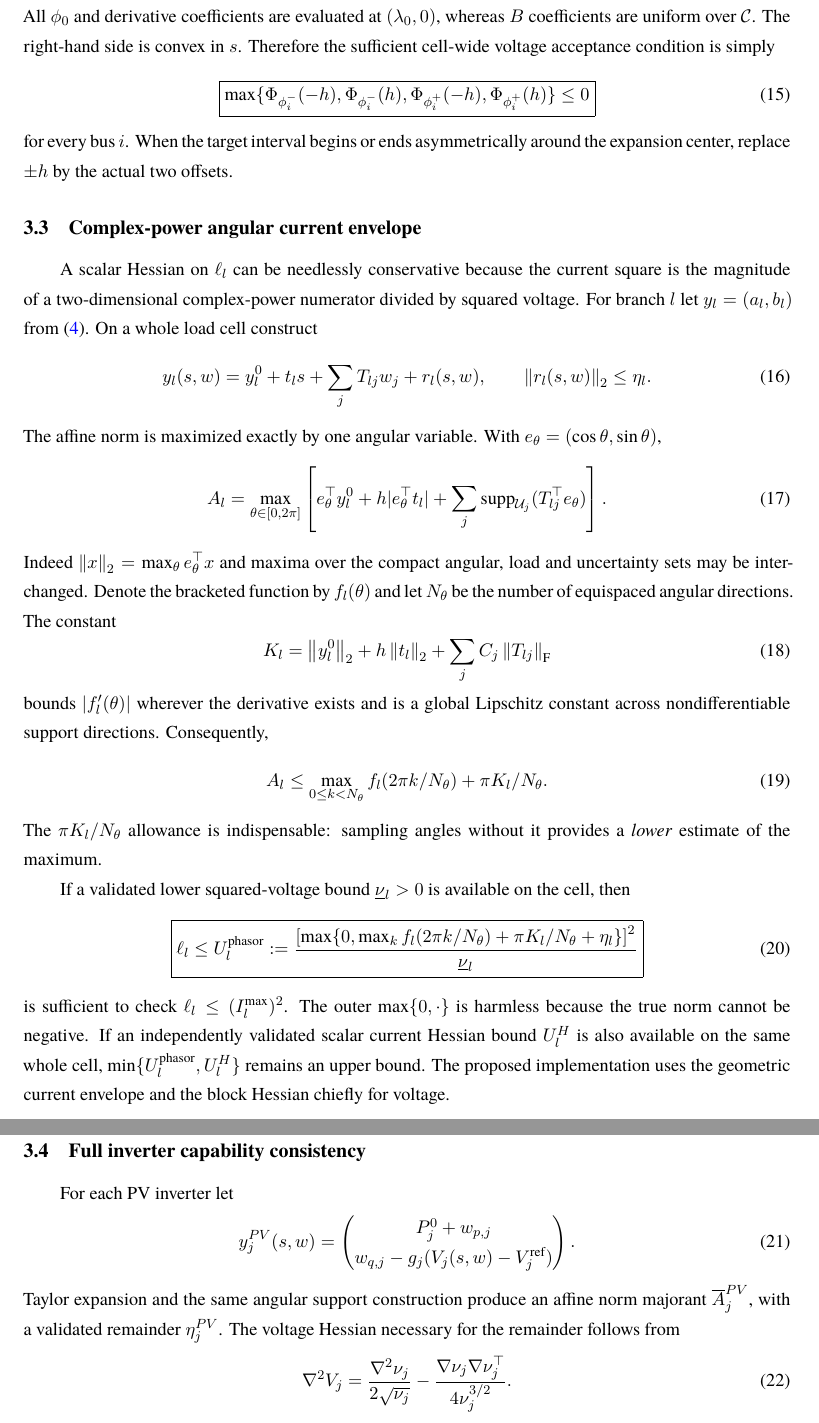
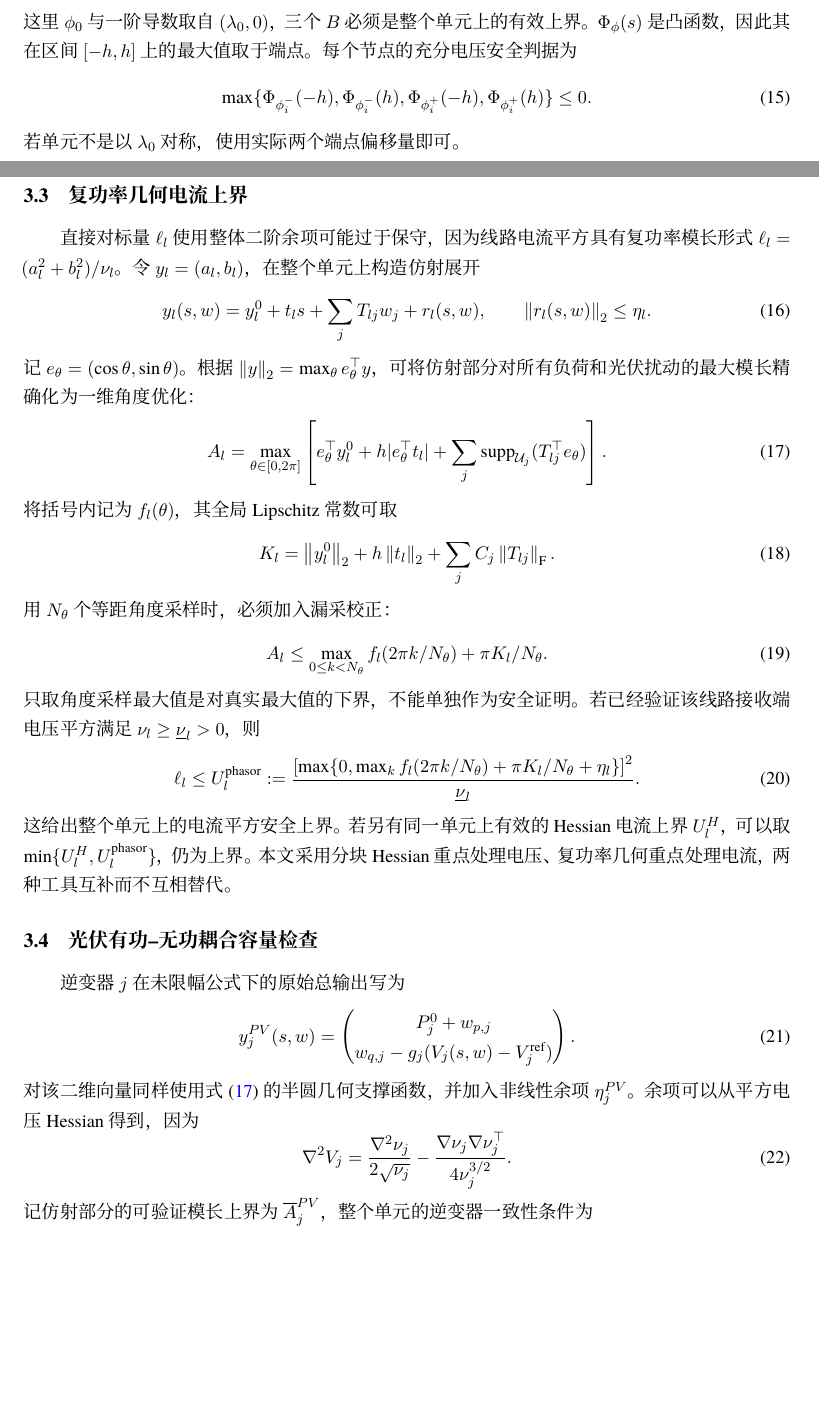
Before and after one commit to evaristebernhard/math, a LaTeX document (distribution_capacity_algorithm/paper/main.tex, which reads distribution_capacity_algorithm/paper/sections/02_envelopes.tex): two parts of pages 4 and 5 of 9 before the commit and two parts of pages 3 and 4 of 9 after it, joined at a grey line, cut at the place of the change, the shorter picture padded with empty space. Compiled offline with XeLaTeX.

Commit message:
中文修订：隐函数 Hessian、半圆支撑和复功率电流安全界

```diff
--- a/distribution_capacity_algorithm/paper/sections/02_envelopes.tex
+++ b/distribution_capacity_algorithm/paper/sections/02_envelopes.tex
@@ -47,53 +42,55 @@ Set $R_w=(\sum_jC_j^2)^{1/2}$ and $s=\lambda-\lambda_0$. Taylor's theorem on the
 \label{eq:Vbound}
 \end{align}
-All $\phi_0$ and derivative coefficients are evaluated at $(\lambda_0,0)$, whereas $B$ coefficients are uniform over $\mathcal C$. The right-hand side is convex in $s$. Therefore the sufficient cell-wide voltage acceptance condition is simply
+这里 $\phi_0$ 与一阶导数取自 $(\lambda_0,0)$，三个 $B$ 必须是整个单元上的有效上界。$\Phi_\phi(s)$ 是凸函数，因此其在区间 $[-h,h]$ 上的最大值取于端点。每个节点的充分电压安全判据为
 \begin{equation}
-\boxed{\max\{\Phi_{\phi_i^-}(-h),\Phi_{\phi_i^-}(h),
-\Phi_{\phi_i^+}(-h),\Phi_{\phi_i^+}(h)\}\le0}
+\max\{\Phi_{\phi_i^-}(-h),\Phi_{\phi_i^-}(h),
+\Phi_{\phi_i^+}(-h),\Phi_{\phi_i^+}(h)\}\le0.
 \label{eq:voltage_accept}
 \end{equation}
-for every bus $i$. When the target interval begins or ends asymmetrically around the expansion center, replace $\pm h$ by the actual two offsets.
+若单元不是以 $\lambda_0$ 对称，使用实际两个端点偏移量即可。
 
-\subsection{Complex-power angular current envelope}
-A scalar Hessian on $\ell_l$ can be needlessly conservative because the current square is the magnitude of a two-dimensional complex-power numerator divided by squared voltage. For branch $l$ let $y_l=(a_l,b_l)$ from \eqref{eq:ell}. On a whole load cell construct
+\subsection{复功率几何电流上界}
+直接对标量 $\ell_l$ 使用整体二阶余项可能过于保守，因为线路电流平方具有复功率模长形式 $\ell_l=(a_l^2+b_l^2)/\nu_l$。令 $y_l=(a_l,b_l)$，在整个单元上构造仿射展开
 \begin{equation}
 y_l(s,w)=y_l^0+t_ls+\sum_jT_{lj}w_j+r_l(s,w),
-\qquad\norm{r_l(s,w)}_2\le\eta_l.
+\qquad \norm{r_l(s,w)}_2\le\eta_l .
 \label{eq:affine}
 \end{equation}
-The affine norm is maximized exactly by one angular variable. With $e_\theta=(\cos\theta,\sin\theta)$,
+记 $e_\theta=(\cos\theta,\sin\theta)$。根据 $\norm{y}_2=\max_{\theta}e_\theta^\top y$，可将仿射部分对所有负荷和光伏扰动的最大模长\emph{精确}化为一维角度优化：
 \begin{equation}
 A_l=\max_{\theta\in[0,2\pi]}
-\left[e_\theta^\top y_l^0+h|e_\theta^\top t_l|
-+\sum_j\supp_{\U_j}(T_{lj}^\top e_\theta)\right].
+\left[
+e_\theta^\top y_l^0+
+h|e_\theta^\top t_l|+
+\sum_j\supp_{\U_j}(T_{lj}^\top e_\theta)
+\right].
 \label{eq:angular}
 \end{equation}
-Indeed $\norm{x}_2=\max_\theta e_\theta^\top x$ and maxima over the compact angular, load and uncertainty sets may be interchanged. Denote the bracketed function by $f_l(\theta)$ and let $N_\theta$ be the number of equispaced angular directions. The constant
+将括号内记为 $f_l(\theta)$，其全局 Lipschitz 常数可取
 \begin{equation}
 K_l=\norm{y_l^0}_2+h\norm{t_l}_2+
-\sum_j C_j\norm{T_{lj}}_{\mathrm F}
+\sum_jC_j\norm{T_{lj}}_{\mathrm F}.
 \label{eq:lip}
 \end{equation}
-bounds $|f_l'(\theta)|$ wherever the derivative exists and is a global Lipschitz constant across nondifferentiable support directions. Consequently,
+用 $N_\theta$ 个等距角度采样时，必须加入漏采校正：
 \begin{equation}
-A_l\le \max_{0\le k<N_\theta}
+A_l\le\max_{0\le k<N_\theta}
 f_l(2\pi k/N_\theta)+\pi K_l/N_\theta.
 \label{eq:gridsafe}
 \end{equation}
-The $\pi K_l/N_\theta$ allowance is indispensable: sampling angles without it provides a \emph{lower} estimate of the maximum.
-
-If a validated lower squared-voltage bound $\underline\nu_l>0$ is available on the cell, then
+只取角度采样最大值是对真实最大值的\emph{下界}，不能单独作为安全证明。若已经验证该线路接收端电压平方满足 $\nu_l\ge\underline\nu_l>0$，则
 \begin{equation}
-\boxed{\ell_l\le U_l^{\rm phasor}:=
-\frac{\left[\max\{0,\max_kf_l(2\pi k/N_\theta)
+\ell_l\le
+U_l^{\rm phasor}:=
+\frac{\left[\max\{0,\max_k f_l(2\pi k/N_\theta)
 +\pi K_l/N_\theta+\eta_l\}\right]^2}
-{\underline\nu_l}}
+{\underline\nu_l}.
 \label{eq:phasor_bound}
 \end{equation}
-is sufficient to check $\ell_l\le(I_l^{\max})^2$. The outer $\max\{0,\cdot\}$ is harmless because the true norm cannot be negative. If an independently validated scalar current Hessian bound $U_l^H$ is also available on the same whole cell, $\min\{U_l^{\rm phasor},U_l^H\}$ remains an upper bound. The proposed implementation uses the geometric current envelope and the block Hessian chiefly for voltage.
+这给出整个单元上的电流平方安全上界。若另有同一单元上有效的 Hessian 电流上界 $U_l^H$，可以取 $\min\{U_l^H,U_l^{\rm phasor}\}$，仍为上界。本文采用分块 Hessian 重点处理电压、复功率几何重点处理电流，两种工具互补而不互相替代。
 
-\subsection{Full inverter capability consistency}
-For each PV inverter let
+\subsection{光伏有功--无功耦合容量检查}
+逆变器 $j$ 在未限幅公式下的\emph{原始总输出}写为
 \begin{equation}
 y_j^{PV}(s,w)=
 \begin{pmatrix}
@@ -101,11 +98,11 @@ P_j^0+w_{p,j}\\
 w_{q,j}-g_j(V_j(s,w)-V_j^{\rm ref})
 \end{pmatrix}.
 \end{equation}
-Taylor expansion and the same angular support construction produce an affine norm majorant $\overline A_j^{PV}$, with a validated remainder $\eta_j^{PV}$. The voltage Hessian necessary for the remainder follows from
+对该二维向量同样使用式~\eqref{eq:angular} 的半圆几何支撑函数，并加入非线性余项 $\eta_j^{PV}$。余项可以从平方电压 Hessian 得到，因为
 \begin{equation}
-\nabla^2V_j=
-\frac{\nabla^2\nu_j}{2\sqrt{\nu_j}}-
-\frac{\nabla\nu_j\nabla\nu_j^\top}{4\nu_j^{3/2}}.
+\nabla^2 V_j=
+\frac{\nabla^2\nu_j}{2\sqrt{\nu_j}}
+-\frac{\nabla\nu_j\nabla\nu_j^\top}{4\nu_j^{3/2}}.
 \end{equation}
-The entire-cell check is
+记仿射部分的可验证模长上界为 $\overline A_j^{PV}$，整个单元的逆变器一致性条件为
 \begin{equation}
```
Also changed, not shown: distribution_capacity_algorithm/paper/sections/02_envelopes.tex (49 more changed lines).
